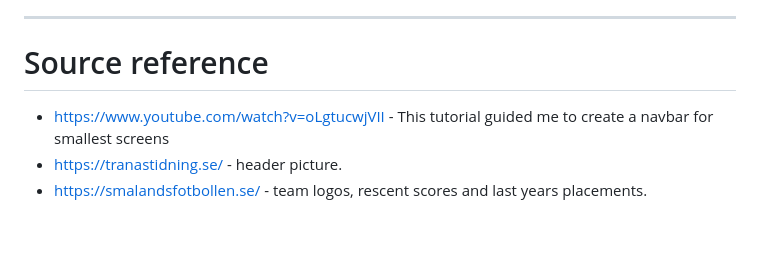
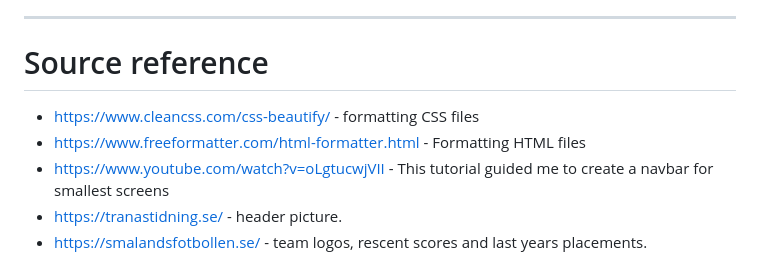
Before and after one commit to Profess0ro/div-5-jkpg, a Markdown page: README.md, the part around the change. Drawn GitHub-style; blank space fills up the shorter version.

Commit message:
added source references to README

```diff
--- a/README.md
+++ b/README.md
@@ -117,6 +117,8 @@ This website is built in Visual Studio Code and published to GitHub using comman
 <hr>
 
 # Source reference
+- https://www.cleancss.com/css-beautify/ - formatting CSS files
+- https://www.freeformatter.com/html-formatter.html - Formatting HTML files
 - https://www.youtube.com/watch?v=oLgtucwjVII - This tutorial guided me to create a navbar for smallest screens
 - https://tranastidning.se/ - header picture.
 - https://smalandsfotbollen.se/ - team logos, rescent scores and last years placements.
```
